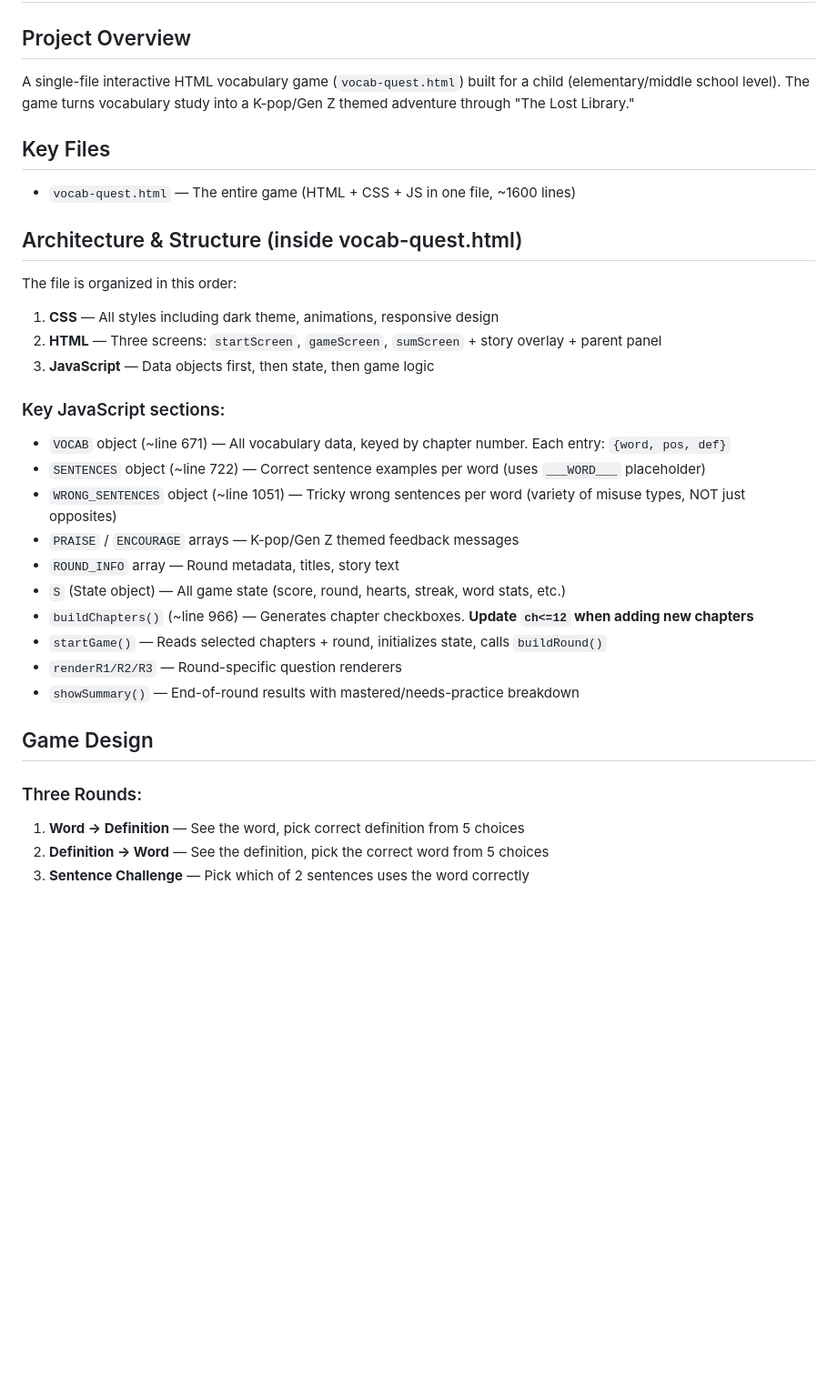
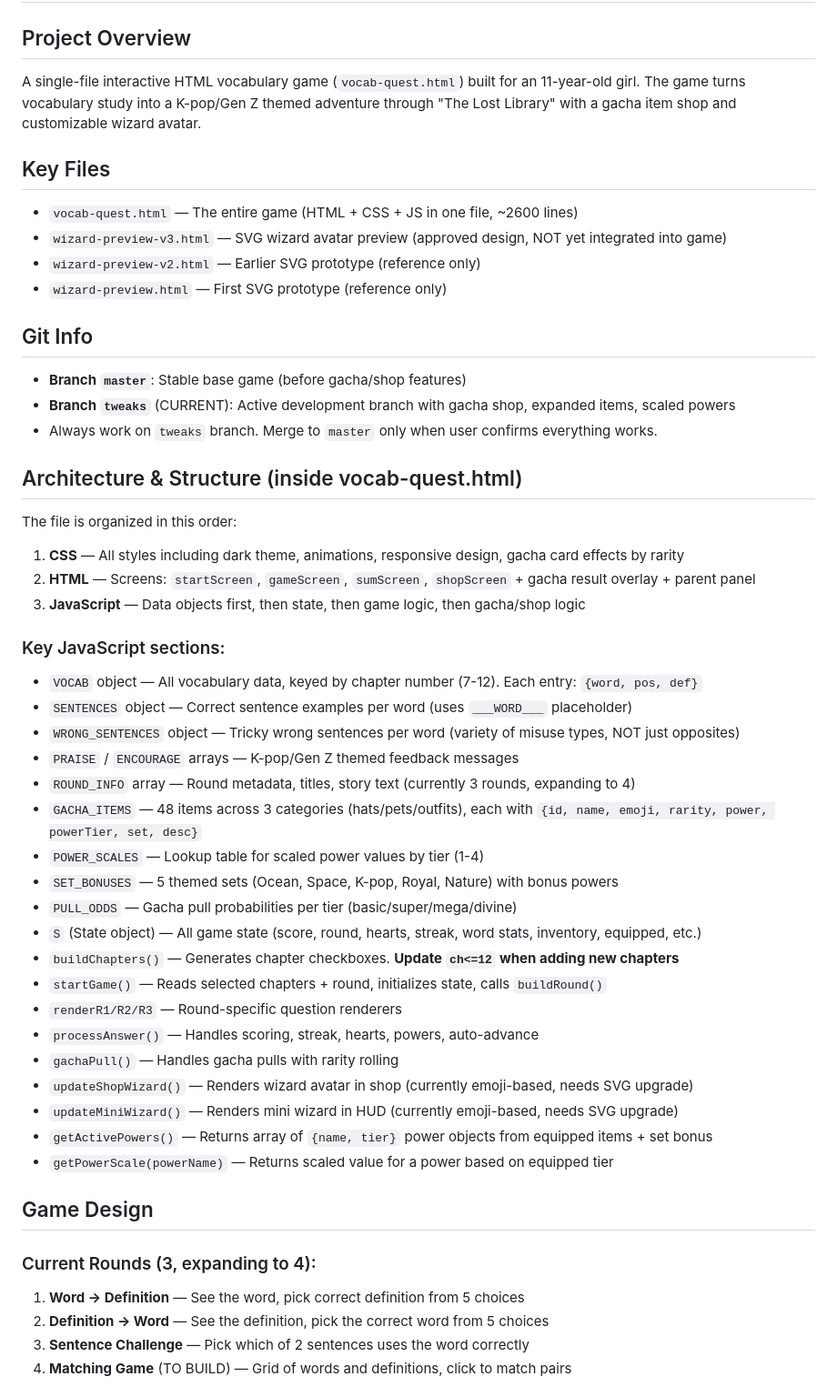
Before and after one commit to demerson-code/vocab-quest, a Markdown page: CLAUDE.md, the part around one of its changes. Shown at 91% size. GitHub-like rendering; blank space fills up the shorter version.

```diff
--- a/CLAUDE.md
+++ b/CLAUDE.md
@@ -1,33 +1,51 @@
 # Vocab Quest - K-Pop Themed Vocabulary Game
 
 ## Project Overview
-A single-file interactive HTML vocabulary game (`vocab-quest.html`) built for a child (elementary/middle school level). The game turns vocabulary study into a K-pop/Gen Z themed adventure through "The Lost Library."
+A single-file interactive HTML vocabulary game (`vocab-quest.html`) built for an 11-year-old girl. The game turns vocabulary study into a K-pop/Gen Z themed adventure through "The Lost Library" with a gacha item shop and customizable wizard avatar.
 
 ## Key Files
-- `vocab-quest.html` — The entire game (HTML + CSS + JS in one file, ~1600 lines)
+- `vocab-quest.html` — The entire game (HTML + CSS + JS in one file, ~2600 lines)
+- `wizard-preview-v3.html` — SVG wizard avatar preview (approved design, NOT yet integrated into game)
+- `wizard-preview-v2.html` — Earlier SVG prototype (reference only)
+- `wizard-preview.html` — First SVG prototype (reference only)
+
+## Git Info
+- **Branch `master`**: Stable base game (before gacha/shop features)
+- **Branch `tweaks`** (CURRENT): Active development branch with gacha shop, expanded items, scaled powers
+- Always work on `tweaks` branch. Merge to `master` only when user confirms everything works.
 
 ## Architecture & Structure (inside vocab-quest.html)
 The file is organized in this order:
-1. **CSS** — All styles including dark theme, animations, responsive design
-2. **HTML** — Three screens: `startScreen`, `gameScreen`, `sumScreen` + story overlay + parent panel
-3. **JavaScript** — Data objects first, then state, then game logic
+1. **CSS** — All styles including dark theme, animations, responsive design, gacha card effects by rarity
+2. **HTML** — Screens: `startScreen`, `gameScreen`, `sumScreen`, `shopScreen` + gacha result overlay + parent panel
+3. **JavaScript** — Data objects first, then state, then game logic, then gacha/shop logic
 
 ### Key JavaScript sections:
-- `VOCAB` object (~line 671) — All vocabulary data, keyed by chapter number. Each entry: `{word, pos, def}`
-- `SENTENCES` object (~line 722) — Correct sentence examples per word (uses `___WORD___` placeholder)
-- `WRONG_SENTENCES` object (~line 1051) — Tricky wrong sentences per word (variety of misuse types, NOT just opposites)
+- `VOCAB` object — All vocabulary data, keyed by chapter number (7-12). Each entry: `{word, pos, def}`
+- `SENTENCES` object — Correct sentence examples per word (uses `___WORD___` placeholder)
+- `WRONG_SENTENCES` object — Tricky wrong sentences per word (variety of misuse types, NOT just opposites)
 - `PRAISE` / `ENCOURAGE` arrays — K-pop/Gen Z themed feedback messages
-- `ROUND_INFO` array — Round metadata, titles, story text
-- `S` (State object) — All game state (score, round, hearts, streak, word stats, etc.)
-- `buildChapters()` (~line 966) — Generates chapter checkboxes. **Update `ch<=12` when adding new chapters**
+- `ROUND_INFO` array — Round metadata, titles, story text (currently 3 rounds, expanding to 4)
+- `GACHA_ITEMS` — 48 items across 3 categories (hats/pets/outfits), each with `{id, name, emoji, rarity, power, powerTier, set, desc}`
+- `POWER_SCALES` — Lookup table for scaled power values by tier (1-4)
+- `SET_BONUSES` — 5 themed sets (Ocean, Space, K-pop, Royal, Nature) with bonus powers
+- `PULL_ODDS` — Gacha pull probabilities per tier (basic/super/mega/divine)
+- `S` (State object) — All game state (score, round, hearts, streak, word stats, inventory, equipped, etc.)
+- `buildChapters()` — Generates chapter checkboxes. **Update `ch<=12` when adding new chapters**
 - `startGame()` — Reads selected chapters + round, initializes state, calls `buildRound()`
 - `renderR1/R2/R3` — Round-specific question renderers
-- `showSummary()` — End-of-round results with mastered/needs-practice breakdown
+- `processAnswer()` — Handles scoring, streak, hearts, powers, auto-advance
+- `gachaPull()` — Handles gacha pulls with rarity rolling
+- `updateShopWizard()` — Renders wizard avatar in shop (currently emoji-based, needs SVG upgrade)
+- `updateMiniWizard()` — Renders mini wizard in HUD (currently emoji-based, needs SVG upgrade)
+- `getActivePowers()` — Returns array of `{name, tier}` power objects from equipped items + set bonus
+- `getPowerScale(powerName)` — Returns scaled value for a power based on equipped tier
 
 ## Game Design
 
-### Three Rounds:
-1. **Word -> Definition** — See the word, pick correct definition from 5 choices
-2. **Definition -> Word** — See the definition, pick the correct word from 5 choices
+### Current Rounds (3, expanding to 4):
+1. **Word → Definition** — See the word, pick correct definition from 5 choices
+2. **Definition → Word** — See the definition, pick the correct word from 5 choices
 3. **Sentence Challenge** — Pick which of 2 sentences uses the word correctly
+4. **Matching Game** (TO BUILD) — Grid of words and definitions, click to match pairs
 
```
Also changed, not shown: other parts of CLAUDE.md (+78 -14 lines).
